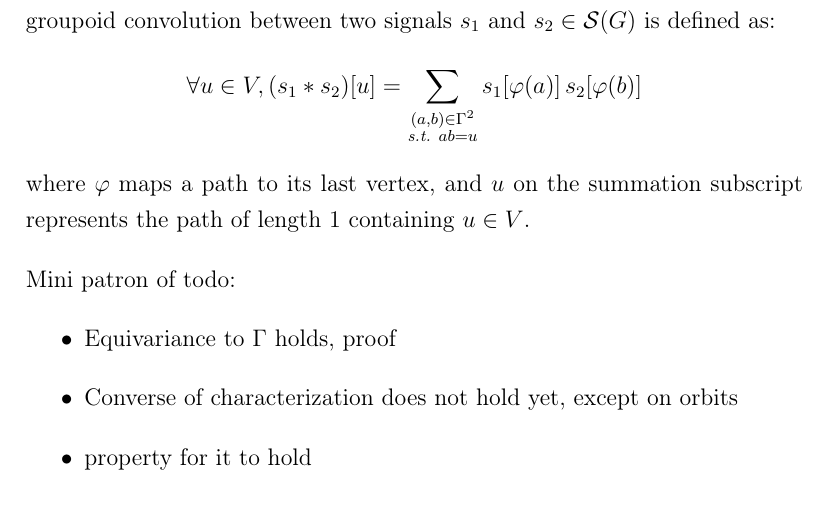
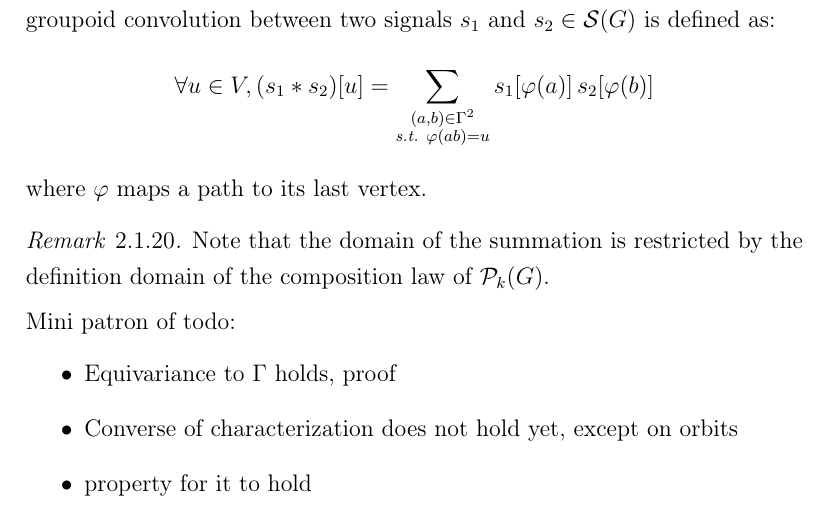
Before and after one commit to randomboolean/thesis, a LaTeX thesis (main.tex, which reads chapter_unsorted/conv.tex): part of page 49 of 77, cut so that both start at the same text. Compiled offline with pdfLaTeX.

Commit message:
groupoids

```diff
--- a/chapter_unsorted/conv.tex
+++ b/chapter_unsorted/conv.tex
@@ -262,11 +262,14 @@ Let a graph $\gve$. By identifying vertices with paths of length $1$, a path can
 \begin{definition}\textbf{Graph $k$-groupoid convolution}\\
 Let a graph $\gve$. Let a subgroupoid $\Gamma \subseteq \cp_k(G)$. The graph $k$-groupoid convolution between two signals $s_1$ and $s_2 \in \cs(G)$ is defined as:
 \begin{align*}
-\forall u \in V, (s_1 \ast s_2) [u] & = \displaystyle \sum_{\substack{(a,b) \in \Gamma^2 \\ \st ab=u }} s_1[\varphi(a)] \h{2} s_2[\varphi(b)]
+\forall u \in V, (s_1 \ast s_2) [u] & = \displaystyle \sum_{\substack{(a,b) \in \Gamma^2 \\ \st \varphi(ab)=u }} s_1[\varphi(a)] \h{2} s_2[\varphi(b)]
 \end{align*}
-where $\varphi$ maps a path to its last vertex, and $u$ on the summation subscript represents the path of length $1$ containing $u \in V$.
+where $\varphi$ maps a path to its last vertex.
 \label{def:pconv}
 \end{definition}
+
+\begin{remark}Note that the domain of the summation is restricted by the definition domain of the composition law of $\cp_k(G)$.
+\end{remark}
 
 
 
```
